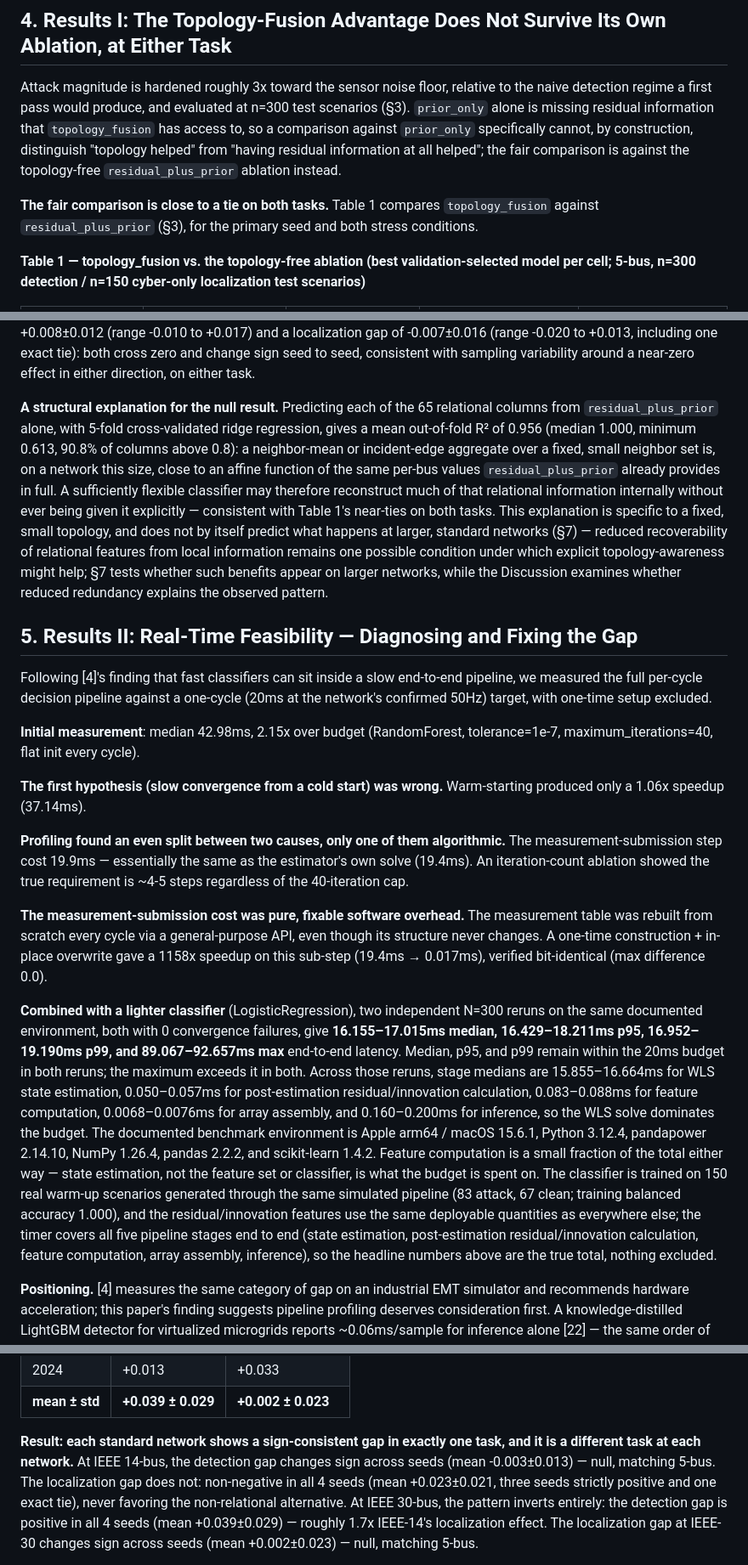
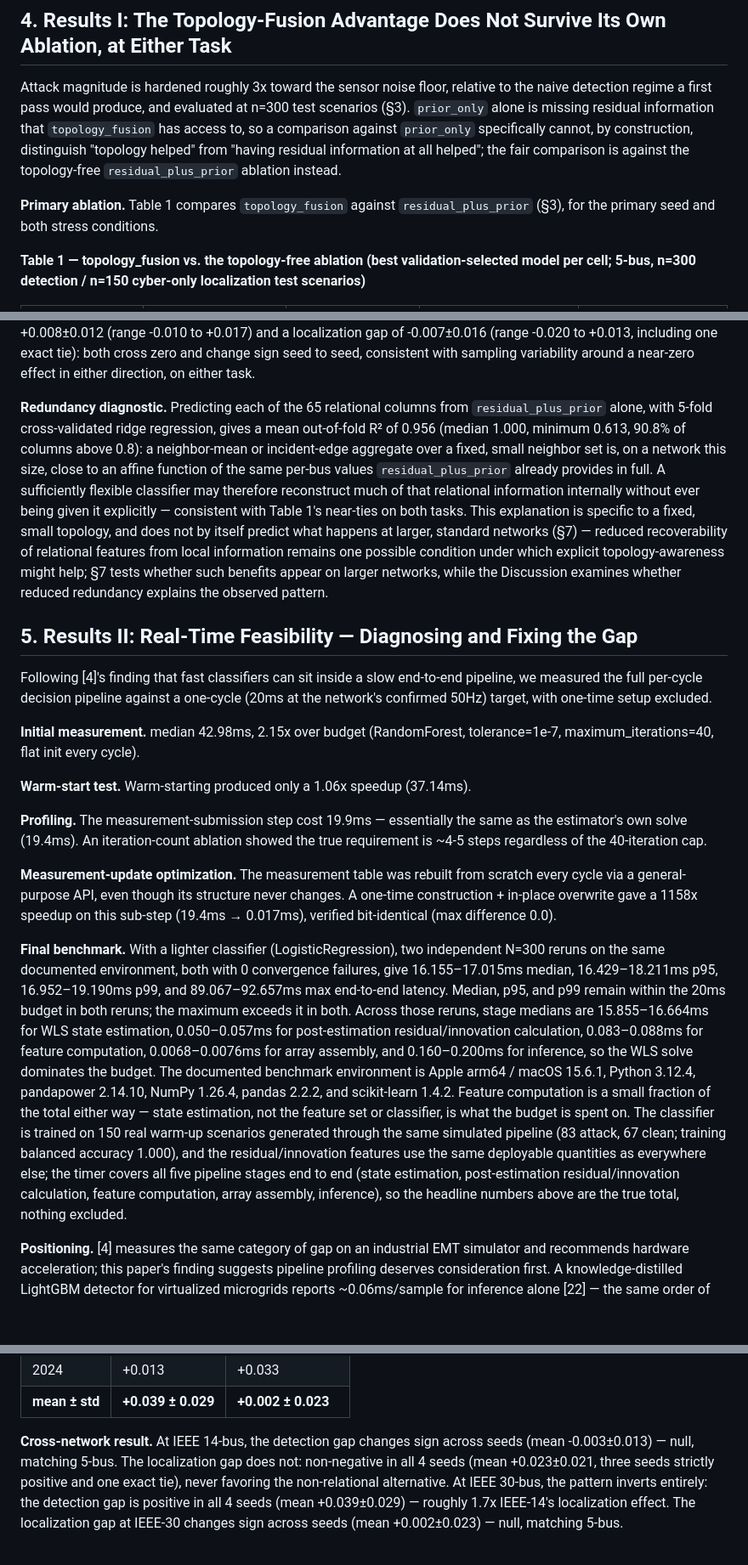
Before and after one commit to yagizsarapli/cyber-physical-grid-detection, a Markdown page: PAPER_DRAFT.md, 3 parts joined by grey strips. Shown at 85% size. Drawn GitHub-style; blank space fills up the shorter version.

Commit message:
Mirror final manuscript emphasis cleanup

```diff
--- a/PAPER_DRAFT.md
+++ b/PAPER_DRAFT.md
@@ -57,7 +57,7 @@ This paper studies detection and localization within a common evaluation framewo
 
 Attack magnitude is hardened roughly 3x toward the sensor noise floor, relative to the naive detection regime a first pass would produce, and evaluated at n=300 test scenarios (§3). `prior_only` alone is missing residual information that `topology_fusion` has access to, so a comparison against `prior_only` specifically cannot, by construction, distinguish "topology helped" from "having residual information at all helped"; the fair comparison is against the topology-free `residual_plus_prior` ablation instead.
 
-**The fair comparison is close to a tie on both tasks.** Table 1 compares `topology_fusion` against `residual_plus_prior` (§3), for the primary seed and both stress conditions.
+**Primary ablation.** Table 1 compares `topology_fusion` against `residual_plus_prior` (§3), for the primary seed and both stress conditions.
 
 **Table 1 — topology_fusion vs. the topology-free ablation (best validation-selected model per cell; 5-bus, n=300 detection / n=150 cyber-only localization test scenarios)**
 
@@ -72,21 +72,21 @@ Detection shows a small edge for `topology_fusion` at this one seed, in both con
 
 **The null result replicates across independent random seeds, on both tasks.** Repeating full data generation and evaluation for four independent seeds, with localization training restricted to cyber-scenario nodes only (matching the convention used at IEEE 14-bus/30-bus, §7), gives a `topology_fusion`-vs-`residual_plus_prior` detection gap of +0.008±0.012 (range -0.010 to +0.017) and a localization gap of -0.007±0.016 (range -0.020 to +0.013, including one exact tie): both cross zero and change sign seed to seed, consistent with sampling variability around a near-zero effect in either direction, on either task.
 
-**A structural explanation for the null result.** Predicting each of the 65 relational columns from `residual_plus_prior` alone, with 5-fold cross-validated ridge regression, gives a mean out-of-fold R² of 0.956 (median 1.000, minimum 0.613, 90.8% of columns above 0.8): a neighbor-mean or incident-edge aggregate over a fixed, small neighbor set is, on a network this size, close to an affine function of the same per-bus values `residual_plus_prior` already provides in full. A sufficiently flexible classifier may therefore reconstruct much of that relational information internally without ever being given it explicitly — consistent with Table 1's near-ties on both tasks. This explanation is specific to a fixed, small topology, and does not by itself predict what happens at larger, standard networks (§7) — reduced recoverability of relational features from local information remains one possible condition under which explicit topology-awareness might help; §7 tests whether such benefits appear on larger networks, while the Discussion examines whether reduced redundancy explains the observed pattern.
+**Redundancy diagnostic.** Predicting each of the 65 relational columns from `residual_plus_prior` alone, with 5-fold cross-validated ridge regression, gives a mean out-of-fold R² of 0.956 (median 1.000, minimum 0.613, 90.8% of columns above 0.8): a neighbor-mean or incident-edge aggregate over a fixed, small neighbor set is, on a network this size, close to an affine function of the same per-bus values `residual_plus_prior` already provides in full. A sufficiently flexible classifier may therefore reconstruct much of that relational information internally without ever being given it explicitly — consistent with Table 1's near-ties on both tasks. This explanation is specific to a fixed, small topology, and does not by itself predict what happens at larger, standard networks (§7) — reduced recoverability of relational features from local information remains one possible condition under which explicit topology-awareness might help; §7 tests whether such benefits appear on larger networks, while the Discussion examines whether reduced redundancy explains the observed pattern.
 
 ## 5. Results II: Real-Time Feasibility — Diagnosing and Fixing the Gap
 
 Following [4]'s finding that fast classifiers can sit inside a slow end-to-end pipeline, we measured the full per-cycle decision pipeline against a one-cycle (20ms at the network's confirmed 50Hz) target, with one-time setup excluded.
 
-**Initial measurement**: median 42.98ms, 2.15x over budget (RandomForest, tolerance=1e-7, maximum_iterations=40, flat init every cycle).
+**Initial measurement.** median 42.98ms, 2.15x over budget (RandomForest, tolerance=1e-7, maximum_iterations=40, flat init every cycle).
 
-**The first hypothesis (slow convergence from a cold start) was wrong.** Warm-starting produced only a 1.06x speedup (37.14ms).
+**Warm-start test.** Warm-starting produced only a 1.06x speedup (37.14ms).
 
-**Profiling found an even split between two causes, only one of them algorithmic.** The measurement-submission step cost 19.9ms — essentially the same as the estimator's own solve (19.4ms). An iteration-count ablation showed the true requirement is ~4-5 steps regardless of the 40-iteration cap.
+**Profiling.** The measurement-submission step cost 19.9ms — essentially the same as the estimator's own solve (19.4ms). An iteration-count ablation showed the true requirement is ~4-5 steps regardless of the 40-iteration cap.
 
-**The measurement-submission cost was pure, fixable software overhead.** The measurement table was rebuilt from scratch every cycle via a general-purpose API, even though its structure never changes. A one-time construction + in-place overwrite gave a 1158x speedup on this sub-step (19.4ms → 0.017ms), verified bit-identical (max difference 0.0).
+**Measurement-update optimization.** The measurement table was rebuilt from scratch every cycle via a general-purpose API, even though its structure never changes. A one-time construction + in-place overwrite gave a 1158x speedup on this sub-step (19.4ms → 0.017ms), verified bit-identical (max difference 0.0).
 
-**Combined with a lighter classifier** (LogisticRegression), two independent N=300 reruns on the same documented environment, both with 0 convergence failures, give **16.155–17.015ms median, 16.429–18.211ms p95, 16.952–19.190ms p99, and 89.067–92.657ms max** end-to-end latency. Median, p95, and p99 remain within the 20ms budget in both reruns; the maximum exceeds it in both. Across those reruns, stage medians are 15.855–16.664ms for WLS state estimation, 0.050–0.057ms for post-estimation residual/innovation calculation, 0.083–0.088ms for feature computation, 0.0068–0.0076ms for array assembly, and 0.160–0.200ms for inference, so the WLS solve dominates the budget. The documented benchmark environment is Apple arm64 / macOS 15.6.1, Python 3.12.4, pandapower 2.14.10, NumPy 1.26.4, pandas 2.2.2, and scikit-learn 1.4.2. Feature computation is a small fraction of the total either way — state estimation, not the feature set or classifier, is what the budget is spent on. The classifier is trained on 150 real warm-up scenarios generated through the same simulated pipeline (83 attack, 67 clean; training balanced accuracy 1.000), and the residual/innovation features use the same deployable quantities as everywhere else; the timer covers all five pipeline stages end to end (state estimation, post-estimation residual/innovation calculation, feature computation, array assembly, inference), so the headline numbers above are the true total, nothing excluded.
+**Final benchmark.** With a lighter classifier (LogisticRegression), two independent N=300 reruns on the same documented environment, both with 0 convergence failures, give 16.155–17.015ms median, 16.429–18.211ms p95, 16.952–19.190ms p99, and 89.067–92.657ms max end-to-end latency. Median, p95, and p99 remain within the 20ms budget in both reruns; the maximum exceeds it in both. Across those reruns, stage medians are 15.855–16.664ms for WLS state estimation, 0.050–0.057ms for post-estimation residual/innovation calculation, 0.083–0.088ms for feature computation, 0.0068–0.0076ms for array assembly, and 0.160–0.200ms for inference, so the WLS solve dominates the budget. The documented benchmark environment is Apple arm64 / macOS 15.6.1, Python 3.12.4, pandapower 2.14.10, NumPy 1.26.4, pandas 2.2.2, and scikit-learn 1.4.2. Feature computation is a small fraction of the total either way — state estimation, not the feature set or classifier, is what the budget is spent on. The classifier is trained on 150 real warm-up scenarios generated through the same simulated pipeline (83 attack, 67 clean; training balanced accuracy 1.000), and the residual/innovation features use the same deployable quantities as everywhere else; the timer covers all five pipeline stages end to end (state estimation, post-estimation residual/innovation calculation, feature computation, array assembly, inference), so the headline numbers above are the true total, nothing excluded.
 
 **Positioning.** [4] measures the same category of gap on an industrial EMT simulator and recommends hardware acceleration; this paper's finding suggests pipeline profiling deserves consideration first. A knowledge-distilled LightGBM detector for virtualized microgrids reports ~0.06ms/sample for inference alone [22] — the same order of magnitude as this paper's own inference sub-step (~0.16–0.20ms/sample), far below the state-estimation sub-step (~15.9–16.7ms/sample).
 
@@ -150,5 +150,5 @@ Everything in §4-§6 uses the custom 5-bus microgrid. We separately tested expl
 | 2024 | +0.013 | +0.033 |
 | **mean ± std** | **+0.039 ± 0.029** | **+0.002 ± 0.023** |
 
-**Result: each standard network shows a sign-consistent gap in exactly one task, and it is a different task at each network.** At IEEE 14-bus, the detection gap changes sign across seeds (mean -0.003±0.013) — null, matching 5-bus. The localization gap does not: non-negative in all 4 seeds (mean +0.023±0.021, three seeds strictly positive and one exact tie), never favoring the non-relational alternative. At IEEE 30-bus, the pattern inverts entirely: the detection gap is positive in all 4 seeds (mean +0.039±0.029) — roughly 1.7x IEEE-14's localization effect. The localization gap at IEEE-30 changes sign across seeds (mean +0.002±0.023) — null, matching 5-bus.
+**Cross-network result.** At IEEE 14-bus, the detection gap changes sign across seeds (mean -0.003±0.013) — null, matching 5-bus. The localization gap does not: non-negative in all 4 seeds (mean +0.023±0.021, three seeds strictly positive and one exact tie), never favoring the non-relational alternative. At IEEE 30-bus, the pattern inverts entirely: the detection gap is positive in all 4 seeds (mean +0.039±0.029) — roughly 1.7x IEEE-14's localization effect. The localization gap at IEEE-30 changes sign across seeds (mean +0.002±0.023) — null, matching 5-bus.
 
```
Also changed, not shown: other parts of PAPER_DRAFT.md (+3 -3 lines).
